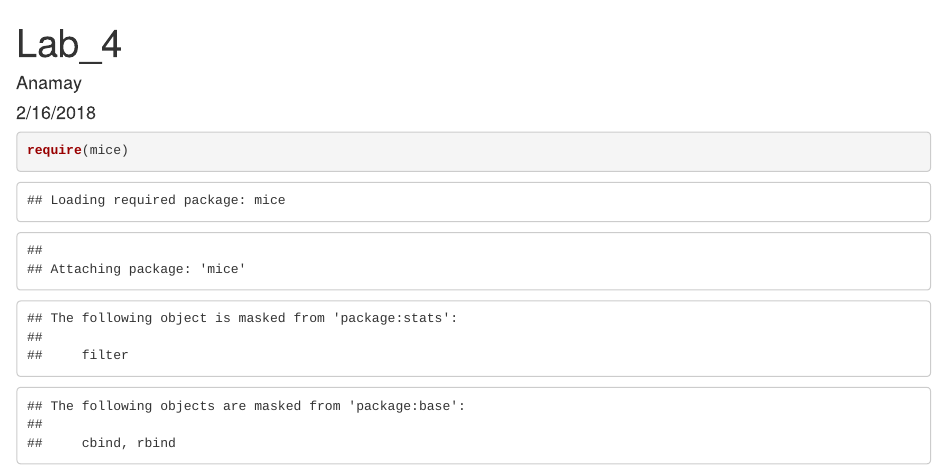
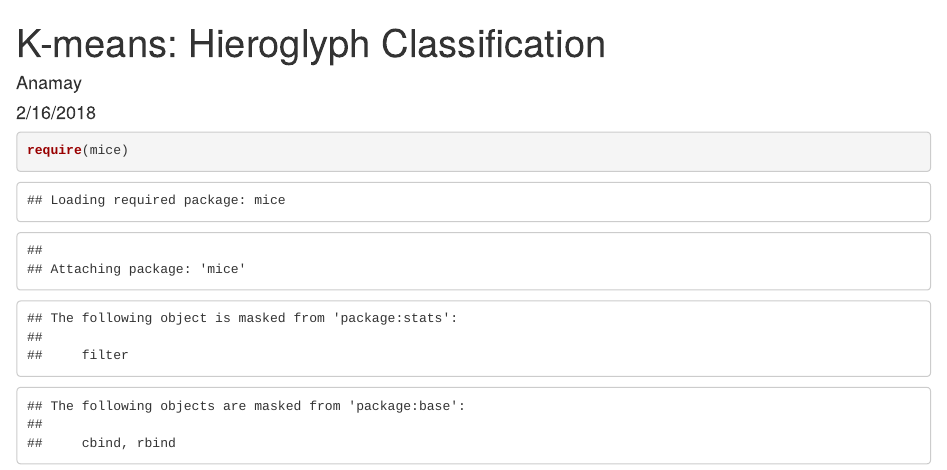
Before and after one commit to Anamay-Agnihotri/Machine-Learning, an R Markdown document (K_means_Hieroglyphics_classification.Rmd): the page in a window 1100 px wide, from its top. Rendered offline with R 4.5, knitr and Pandoc, with nearby package versions; some code elsewhere in the file could not run offline.

Commit message:
Update and rename Hieroglyphics_classification.Rmd to K_means_Hieroglyphics_classification.Rmd

```diff
--- a/Hieroglyphics_classification.Rmd
+++ b/K_means_Hieroglyphics_classification.Rmd
@@ -1,5 +1,5 @@
 ---
-title: "Lab_4"
+title: "K-means: Hieroglyph Classification"
 author: "Anamay"
 date: "2/16/2018"
 output:
```
